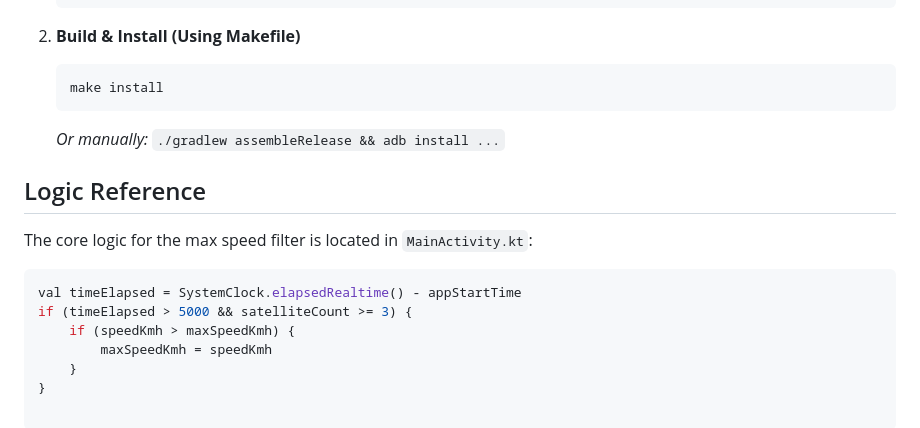
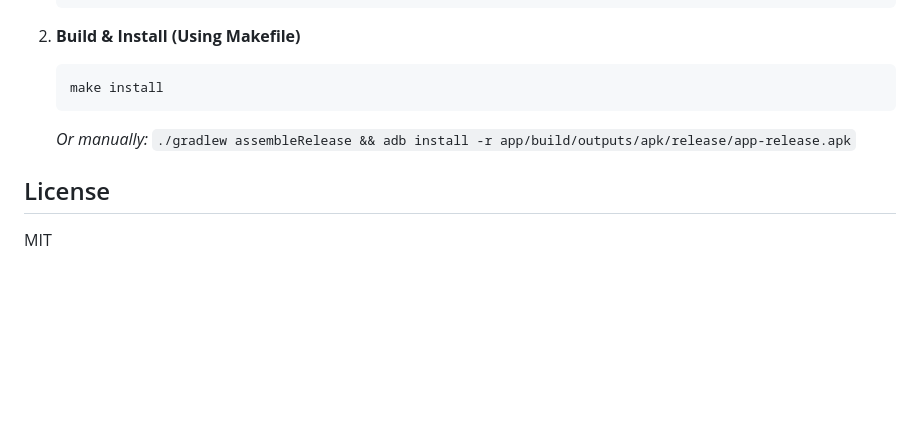
Before and after one commit to andrejsstepanovs/speedometer, a Markdown page: README.md, the part around one of its changes. GitHub-like rendering; blank space fills up the shorter version.

````diff
--- a/README.md
+++ b/README.md
@@ -42,16 +57,8 @@ I got tired of dirty ad filled, user tracking, etc speedometer apps, so I made t
     ```bash
     make install
     ```
-    *Or manually:* `./gradlew assembleRelease && adb install ...`
+    *Or manually:* `./gradlew assembleRelease && adb install -r app/build/outputs/apk/release/app-release.apk`
 
-## Logic Reference
+## License
 
-The core logic for the max speed filter is located in `MainActivity.kt`:
-
-```kotlin
-val timeElapsed = SystemClock.elapsedRealtime() - appStartTime
-if (timeElapsed > 5000 && satelliteCount >= 3) {
-    if (speedKmh > maxSpeedKmh) {
-        maxSpeedKmh = speedKmh
-    }
-}
+MIT
````
Also changed, not shown: other parts of README.md (+25 -10 lines), screenshots/app-preview.jpeg (added), screenshots/app_preview.jpg (deleted), 1 other file.
